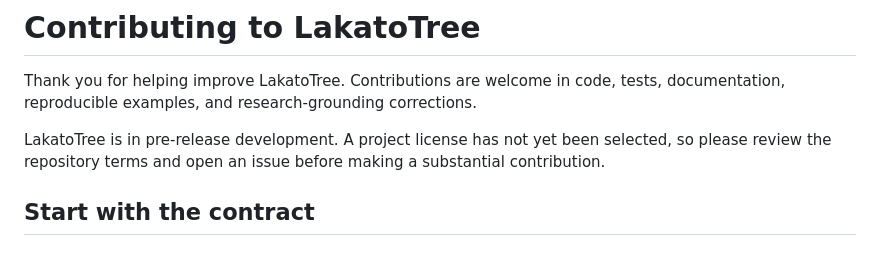
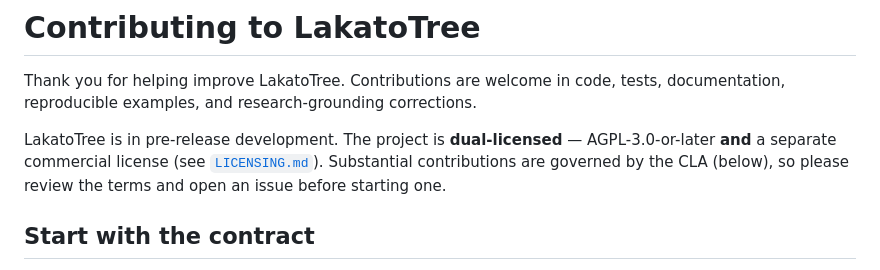
Before and after one commit to gj3447/lakatotree, a Markdown page: CONTRIBUTING.md, the part around the change. GitHub-like rendering.

```diff
--- a/CONTRIBUTING.md
+++ b/CONTRIBUTING.md
@@ -3,9 +3,10 @@
 Thank you for helping improve LakatoTree. Contributions are welcome in code,
 tests, documentation, reproducible examples, and research-grounding corrections.
 
-LakatoTree is in pre-release development. A project license has not yet been
-selected, so please review the repository terms and open an issue before making
-a substantial contribution.
+LakatoTree is in pre-release development. The project is **dual-licensed** —
+AGPL-3.0-or-later **and** a separate commercial license (see
+[`LICENSING.md`](./LICENSING.md)). Substantial contributions are governed by the
+CLA (below), so please review the terms and open an issue before starting one.
 
 ## Start with the contract
 
```
Also changed, not shown: CHANGELOG.md (+6 -0 lines), README.md (+1 -1 lines).
